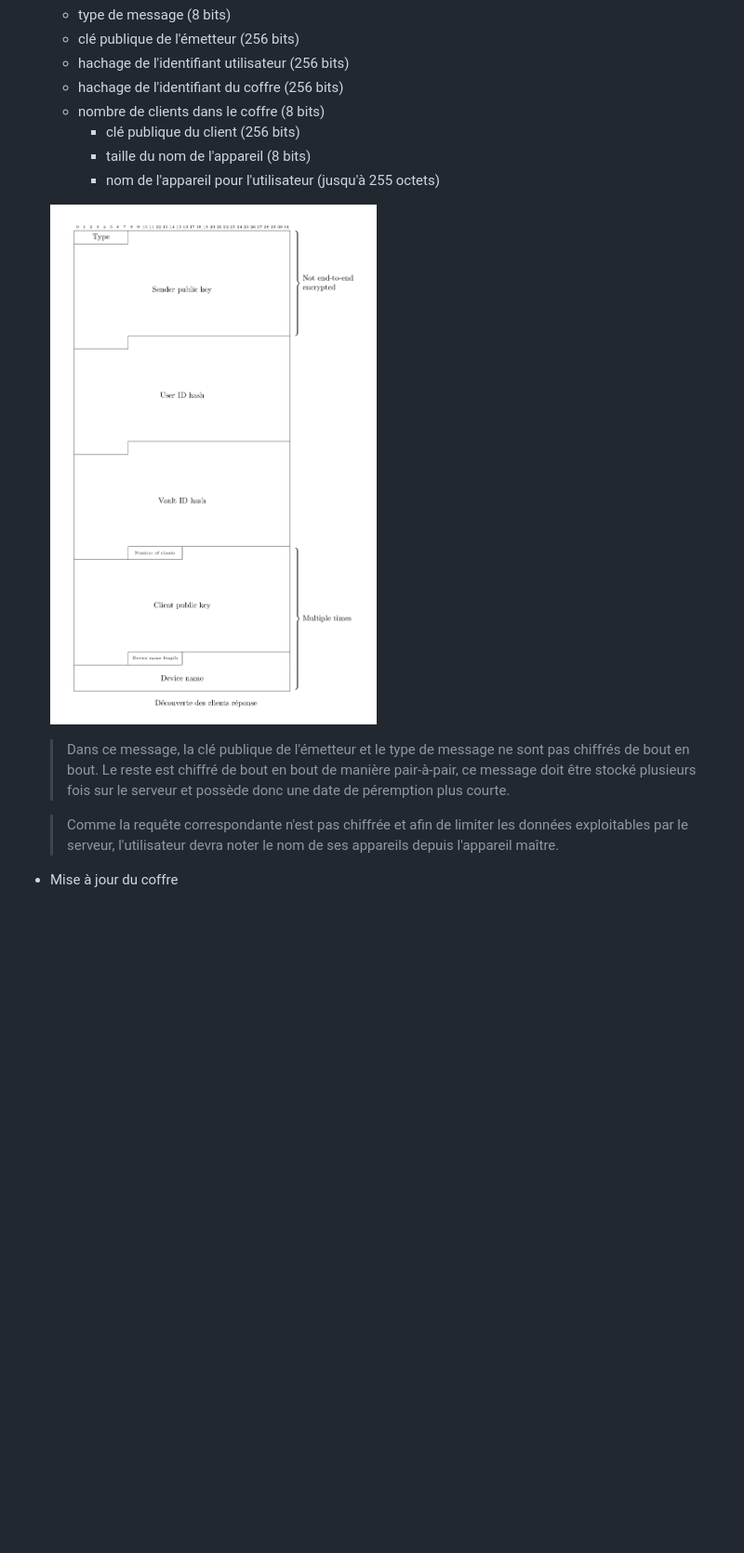
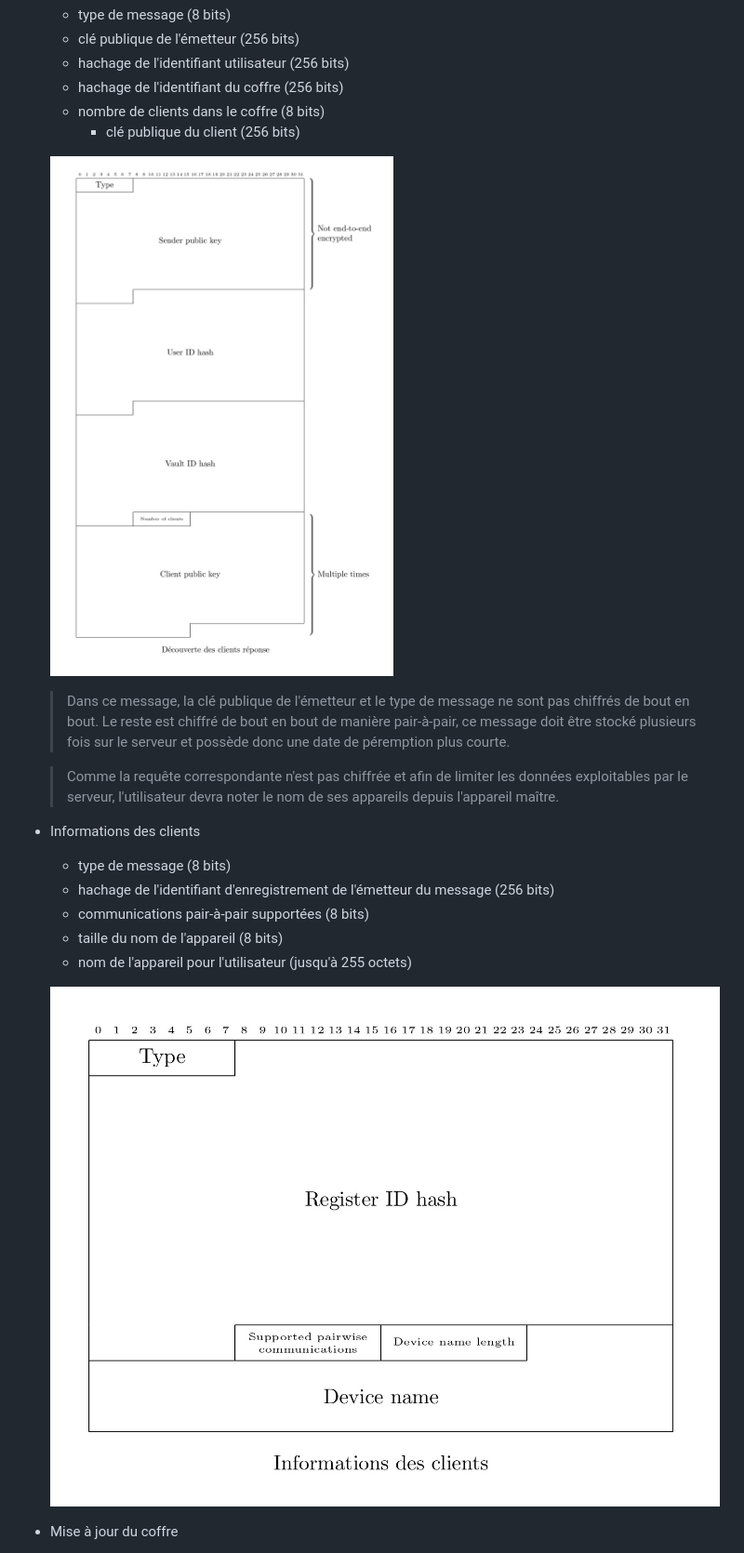
Before and after one commit to Relex12/Decentralized-Password-Manager, a Markdown page: readme/04-FR-implementation.md, the part around the change. Shown: that part at 93% size. GitHub-like rendering; pictures changed too: img/04-client-discovery-response-datagram.jpg, img/04-client-information-datagram.jpg (added); blank space fills up the shorter version.

Commit message:
implementation, img & src: new client information message datagram

```diff
--- a/readme/04-FR-implementation.md
+++ b/readme/04-FR-implementation.md
@@ -181,14 +181,21 @@ La couche de service du gestionnaire de mot de passe repose sur la couche sessio
     * hachage de l'identifiant du coffre (256 bits)
     * nombre de clients dans le coffre (8 bits)
         * clé publique du client (256 bits)
-        * taille du nom de l'appareil (8 bits)
-        * nom de l'appareil pour l'utilisateur (jusqu'à 255 octets)
 
     ![client-discovery-response-datagram](https://raw.githubusercontent.com/Relex12/Decentralized-Password-Manager/master/img/04-client-discovery-response-datagram.jpg)
 
     > Dans ce message, la clé publique de l'émetteur et le type de message ne sont pas chiffrés de bout en bout. Le reste est chiffré de bout en bout de manière pair-à-pair, ce message doit être stocké plusieurs fois sur le serveur et possède donc une date de péremption plus courte.
 
     > Comme la requête correspondante n'est pas chiffrée et afin de limiter les données exploitables par le serveur, l'utilisateur devra noter le nom de ses appareils depuis l'appareil maître.
+
+* Informations des clients
+    * type de message (8 bits)
+    * hachage de l'identifiant d'enregistrement de l'émetteur du message (256 bits)
+    * communications pair-à-pair supportées (8 bits)
+    * taille du nom de l'appareil (8 bits)
+    * nom de l'appareil pour l'utilisateur (jusqu'à 255 octets)
+
+    ![client-information-datagram](https://raw.githubusercontent.com/Relex12/Decentralized-Password-Manager/master/img/04-client-information-datagram.jpg)
 
 * Mise à jour du coffre
     * type de message (8 bits)
```
Also changed, not shown: 1 other file.
